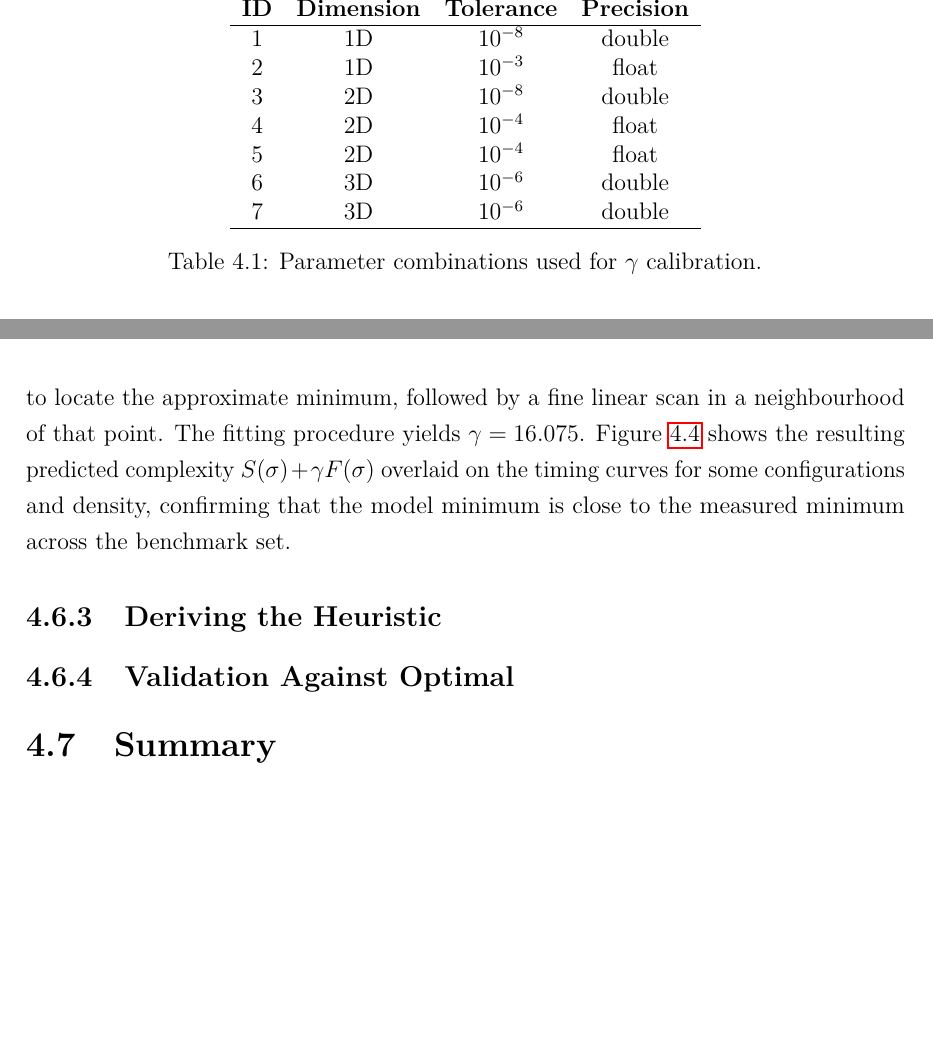
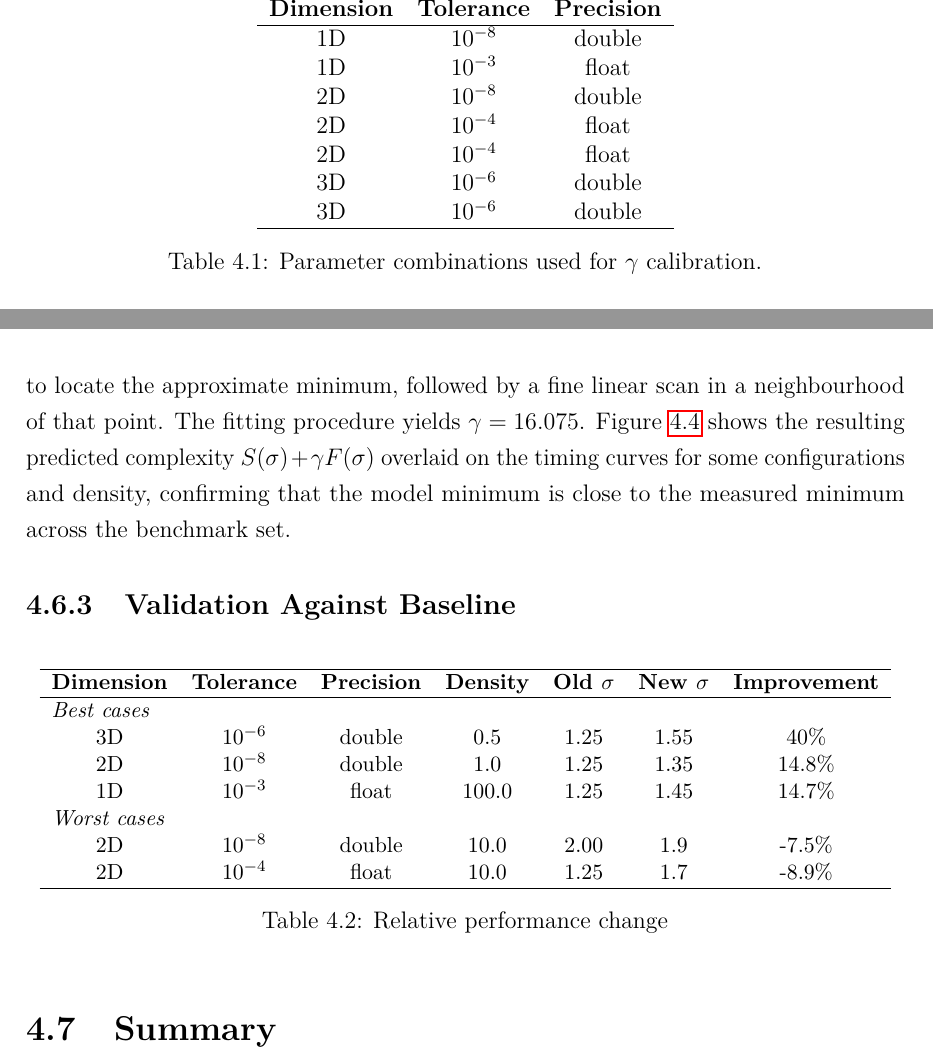
Before and after one commit to magisterbrown/thesis, a LaTeX thesis (main.tex, which reads chapters/04_sigma_selection.tex): two parts of pages 13 and 14 of 19, joined at a grey line, cut so that both start at the same text, the shorter picture padded with empty space. Compiled offline with pdfLaTeX.

Commit message:
Change in sigma

```diff
--- a/chapters/04_sigma_selection.tex
+++ b/chapters/04_sigma_selection.tex
@@ -75,15 +75,15 @@ Seven parameter combinations were selected for the calibration benchmarks, cover
     \centering
     \begin{tabular}{cccc}
         \hline
-        \textbf{ID} & \textbf{Dimension} & \textbf{Tolerance} & \textbf{Precision} \\
+        \textbf{Dimension} & \textbf{Tolerance} & \textbf{Precision} \\
         \hline
-        1 & 1D & $10^{-8}$ & double \\
-        2 & 1D & $10^{-3}$ & float  \\
-        3 & 2D & $10^{-8}$ & double \\
-        4 & 2D & $10^{-4}$ & float  \\
-        5 & 2D & $10^{-4}$ & float  \\
-        6 & 3D & $10^{-6}$ & double \\
-        7 & 3D & $10^{-6}$ & double \\
+        1D & $10^{-8}$ & double \\
+        1D & $10^{-3}$ & float  \\
+        2D & $10^{-8}$ & double \\
+        2D & $10^{-4}$ & float  \\
+        2D & $10^{-4}$ & float  \\
+        3D & $10^{-6}$ & double \\
+        3D & $10^{-6}$ & double \\
         \hline
     \end{tabular}
     \caption{Parameter combinations used for $\gamma$ calibration.}
@@ -129,14 +129,27 @@ The fitting procedure yields $\gamma = 16.075$. Figure~\ref{fig:all_results} sho
     \label{fig:all_results}
 \end{figure}
 
+\subsection{Validation Against Baseline}
 
-
-\subsection{Deriving the Heuristic}
-
-% TODO: minimise T(sigma) analytically or numerically; present the resulting heuristic rule or lookup
-
-\subsection{Validation Against Optimal}
-
+\begin{table}[h]
+    \centering
+    \small
+    \begin{tabular}{ccccccc}
+        \hline
+        \textbf{Dimension} & \textbf{Tolerance} & \textbf{Precision} & \textbf{Density} & \textbf{Old $\sigma$} & \textbf{New $\sigma$} & \textbf{Improvement} \\
+        \hline
+        \multicolumn{7}{l}{\textit{Best cases}} \\
+        3D & $10^{-6}$ & double & 0.5 & 1.25 & 1.55  & 40\%  \\
+        2D & $10^{-8}$ & double & 1.0 & 1.25 & 1.35  & 14.8\%\\
+        1D & $10^{-3}$ & float & 100.0 & 1.25 & 1.45 & 14.7\% \\
+        \multicolumn{7}{l}{\textit{Worst cases}} \\
+        2D & $10^{-8}$ & double& 10.0 & 2.00 & 1.9 & -7.5\% \\
+        2D & $10^{-4}$ & float & 10.0 & 1.25 & 1.7 & -8.9\% \\
+        \hline
+    \end{tabular}
+    \caption{Relative performance change}
+    \label{tab:improvement}
+\end{table}
 % TODO: compare heuristic-selected sigma against exhaustive search across representative inputs
 
 \section{Summary}
```
